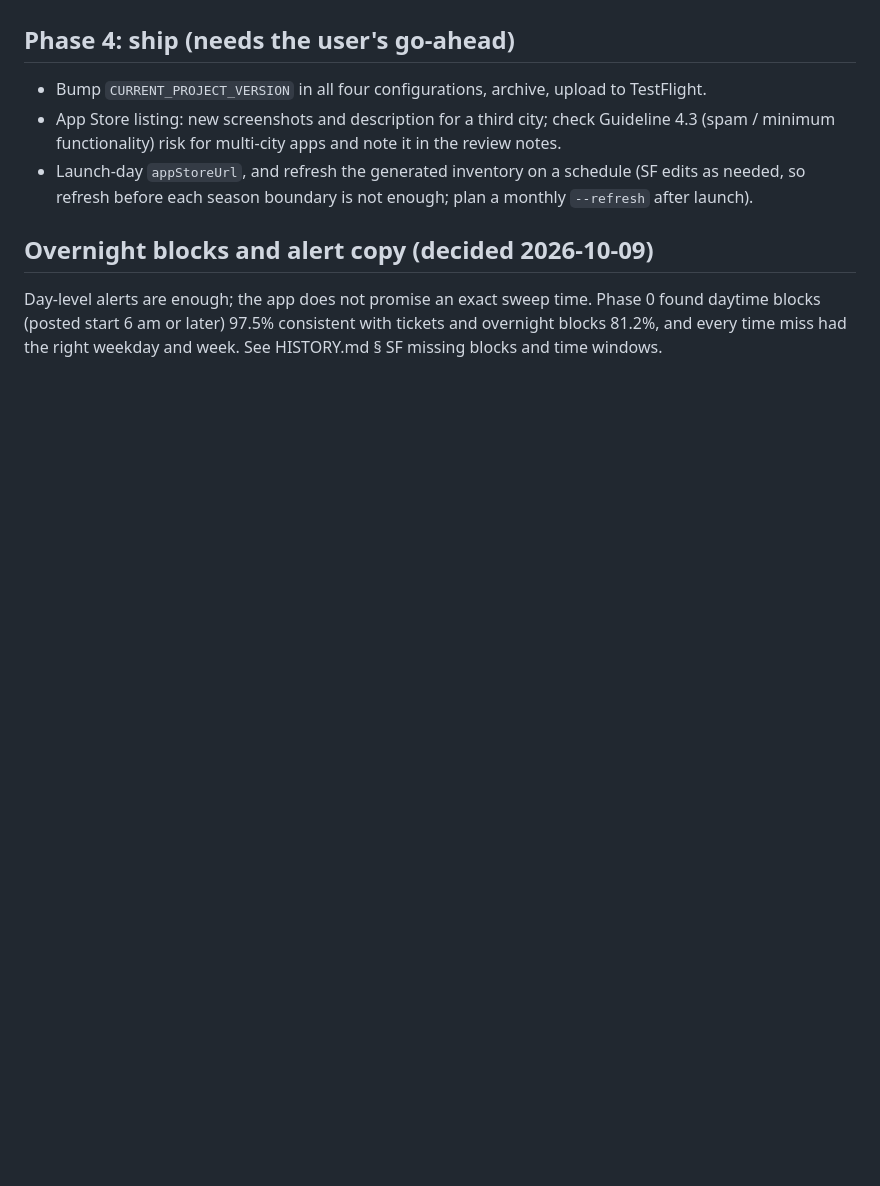
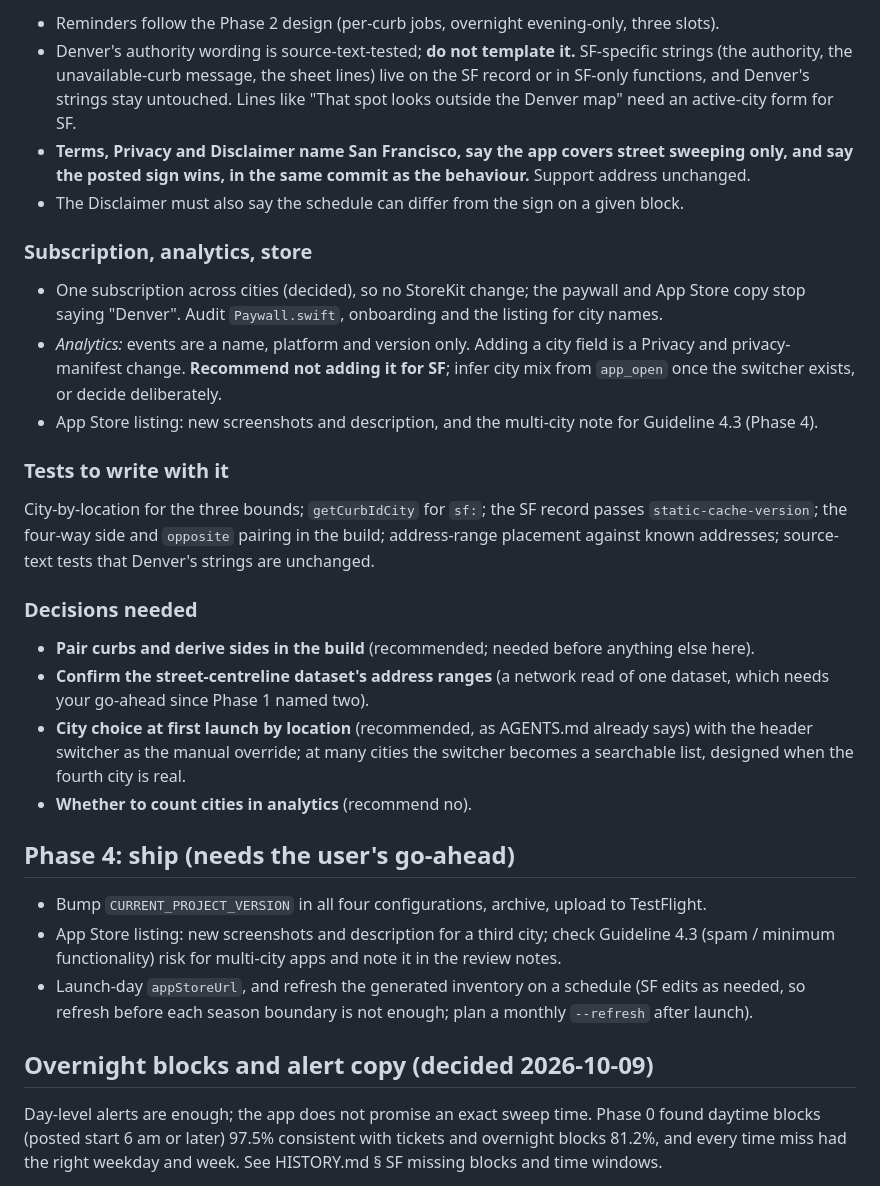
Before and after one commit to ghaughey32-png/Denver-curb-alerts, a Markdown page: SF-PLAN.md, the part around one of its changes. Rendered like a GitHub page; blank space fills up the shorter version.

```diff
--- a/SF-PLAN.md
+++ b/SF-PLAN.md
@@ -223,3 +275,36 @@ shows most of it already exists, and the real work is elsewhere.
+- Reminders follow the Phase 2 design (per-curb jobs, overnight evening-only, three slots).
+- Denver's authority wording is source-text-tested; **do not template it.** SF-specific strings (the
+  authority, the unavailable-curb message, the sheet lines) live on the SF record or in SF-only functions,
+  and Denver's strings stay untouched. Lines like "That spot looks outside the Denver map" need an
+  active-city form for SF.
+- **Terms, Privacy and Disclaimer name San Francisco, say the app covers street sweeping only, and say the
+  posted sign wins, in the same commit as the behaviour.** Support address unchanged.
+- The Disclaimer must also say the schedule can differ from the sign on a given block.
+
+### Subscription, analytics, store
+
+- One subscription across cities (decided), so no StoreKit change; the paywall and App Store copy stop
+  saying "Denver". Audit `Paywall.swift`, onboarding and the listing for city names.
+- *Analytics:* events are a name, platform and version only. Adding a city field is a Privacy and
+  privacy-manifest change. **Recommend not adding it for SF**; infer city mix from `app_open` once the
+  switcher exists, or decide deliberately.
+- App Store listing: new screenshots and description, and the multi-city note for Guideline 4.3 (Phase 4).
+
+### Tests to write with it
+
+City-by-location for the three bounds; `getCurbIdCity` for `sf:`; the SF record passes
+`static-cache-version`; the four-way side and `opposite` pairing in the build; address-range placement
+against known addresses; source-text tests that Denver's strings are unchanged.
+
+### Decisions needed
+
+- **Pair curbs and derive sides in the build** (recommended; needed before anything else here).
+- **Confirm the street-centreline dataset's address ranges** (a network read of one dataset, which needs
+  your go-ahead since Phase 1 named two).
+- **City choice at first launch by location** (recommended, as AGENTS.md already says) with the header
+  switcher as the manual override; at many cities the switcher becomes a searchable list, designed when
+  the fourth city is real.
+- **Whether to count cities in analytics** (recommend no).
 
 ## Phase 4: ship (needs the user's go-ahead)
 
```
Also changed, not shown: other parts of SF-PLAN.md (+69 -17 lines).
